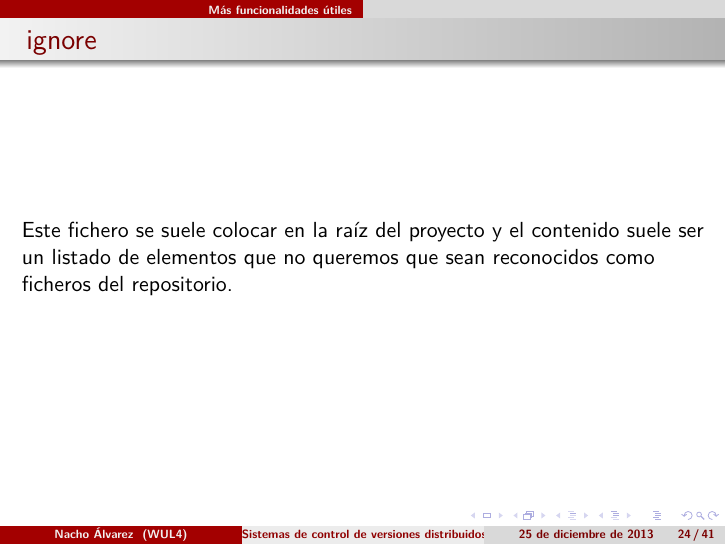
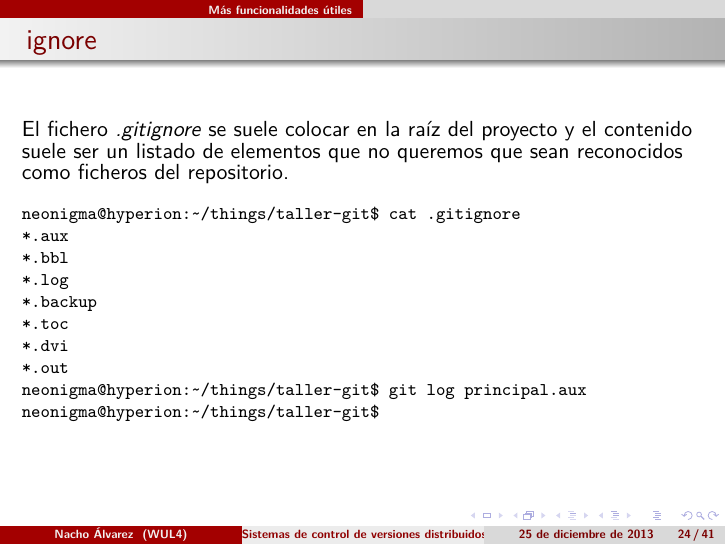
Before and after one commit to jialvarez/taller-git, LaTeX slides (principal.tex, which reads advanced.tex): page 24 of 41. Compiled offline with XeLaTeX.

Commit message:
Added gitignore fixes

```diff
--- a/advanced.tex
+++ b/advanced.tex
@@ -15,11 +15,23 @@ Utilizándolo sin ningún parámetro adicional -\textbf{git pull origin master}-
 \includegraphics[height=5cm]{imgs/pull.png}
 }
 
-\frame
-{
+\begin{frame}[fragile]
 \frametitle{ignore}
-Este fichero se suele colocar en la raíz del proyecto y el contenido suele ser un listado de elementos que no queremos que sean reconocidos como ficheros del repositorio.
-}
+El fichero \textit{.gitignore} se suele colocar en la raíz del proyecto y el contenido suele ser un listado de elementos que no queremos que sean reconocidos como ficheros del repositorio.
+\footnotesize
+\begin{verbatim}
+neonigma@hyperion:~/things/taller-git$ cat .gitignore
+*.aux
+*.bbl
+*.log
+*.backup
+*.toc
+*.dvi
+*.out
+neonigma@hyperion:~/things/taller-git$ git log principal.aux
+neonigma@hyperion:~/things/taller-git$
+\end{verbatim}
+\end{frame}
 
 \frame
 {
--- a/principal.tex
+++ b/principal.tex
@@ -7,6 +7,7 @@
 \usepackage{fontspec}
 \usepackage{fontawesome}
 \usepackage{framed}
+\usepackage{verbatim}
 \newcolumntype{M}{>{\centering\arraybackslash}m{\dimexpr.25\linewidth-2\tabcolsep}}
 \usepackage{hyperref}
 \hypersetup{
```
Also changed, not shown: principal.pdf, 1 other file.
